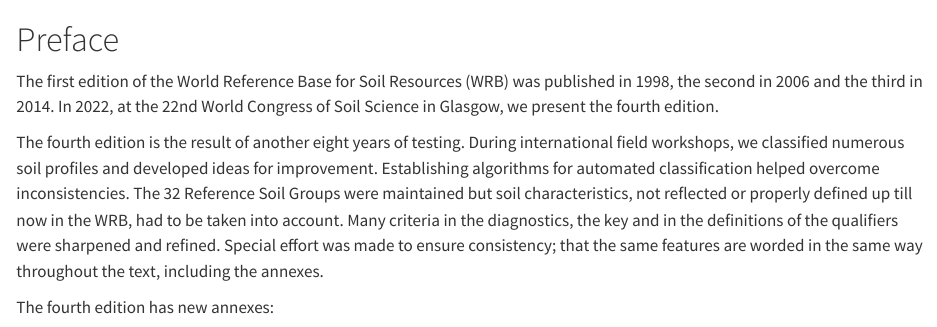
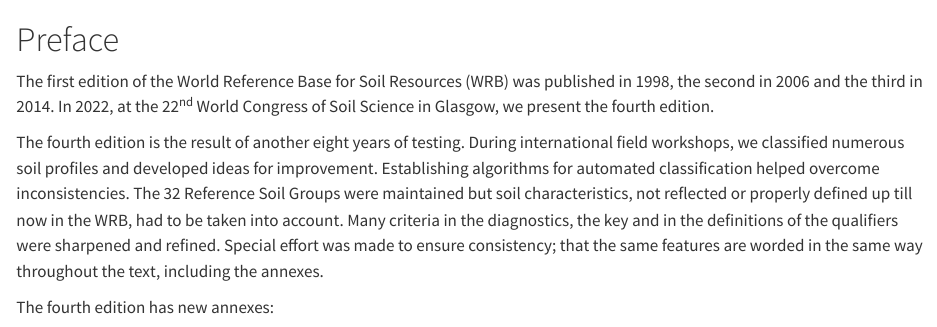
Before and after one commit to obrl-soil/wrbsoil2022, a Quarto document (preface.qmd): the page in a window 1100 px wide, from its top. Rendered offline with R 4.5, knitr and Pandoc in place of Quarto, with nearby package versions.

Commit message:
Update preface.qmd
format tweak

```diff
--- a/preface.qmd
+++ b/preface.qmd
@@ -1,6 +1,6 @@
 # Preface {.unnumbered}
 
-The first edition of the World Reference Base for Soil Resources (WRB) was published in 1998, the second in 2006 and the third in 2014. In 2022, at the 22nd World Congress of Soil Science in Glasgow, we present the fourth edition.
+The first edition of the World Reference Base for Soil Resources (WRB) was published in 1998, the second in 2006 and the third in 2014. In 2022, at the 22^nd^ World Congress of Soil Science in Glasgow, we present the fourth edition.
 
 The fourth edition is the result of another eight years of testing. During international field workshops, we classified numerous soil profiles and developed ideas for improvement. Establishing algorithms for automated classification helped overcome inconsistencies. The 32 Reference Soil Groups were maintained but soil characteristics, not reflected or properly defined up till now in the WRB, had to be taken into account. Many criteria in the diagnostics, the key and in the definitions of the qualifiers were sharpened and refined. Special effort was made to ensure consistency; that the same features are worded in the same way throughout the text, including the annexes.
 
```
